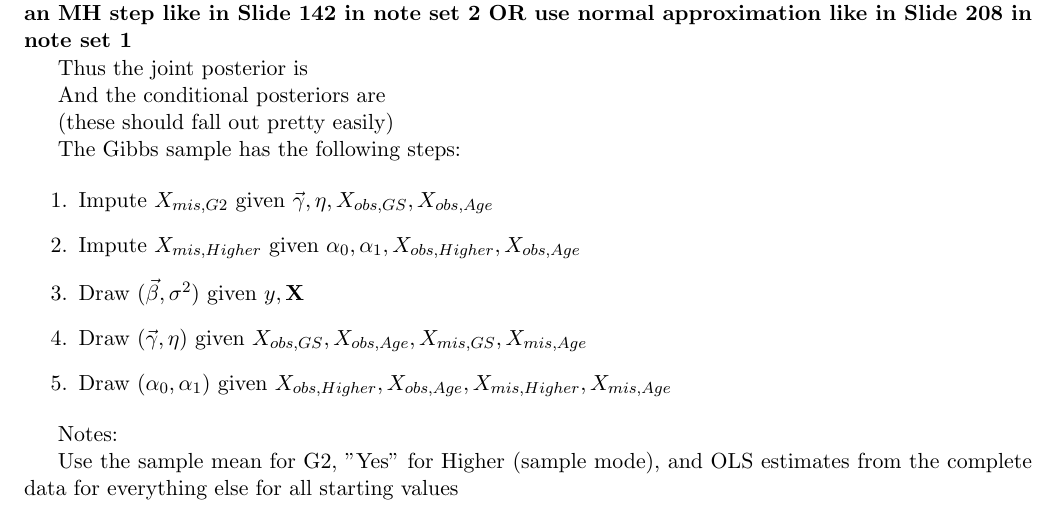
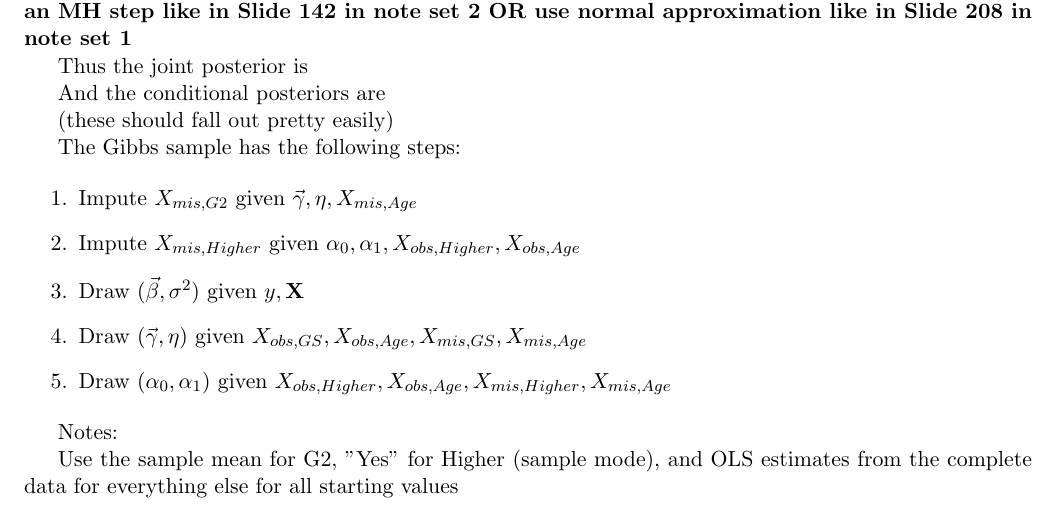
Before and after one commit to lbotti319/bayesian_math_scores, a LaTeX document (outline.tex): part of page 6 of 7, cut so that both start at the same text. Compiled offline with pdfLaTeX.

Commit message:
Fix first step of Gibbs sampler description

```diff
--- a/outline.tex
+++ b/outline.tex
@@ -283,7 +283,7 @@ And the conditional posteriors are
 The Gibbs sample has the following steps:
 
 \begin{enumerate}
-  \item Impute $X_{mis, G2}$ given $\vec\gamma, \eta, X_{obs, GS}, X_{obs, Age}$
+  \item Impute $X_{mis, G2}$ given $\vec\gamma, \eta, X_{mis, Age}$
   \item Impute $X_{mis, Higher}$ given $\alpha_0, \alpha_1, X_{obs, Higher}, X_{obs, Age}$
   \item Draw $(\vec\beta, \sigma^2)$ given $y, \mathbf{X}$
   \item Draw $(\vec{\gamma}, \eta)$ given $X_{obs, GS}, X_{obs, Age}, X_{mis, GS}, X_{mis, Age}$
```
Also changed, not shown: outline.pdf.
